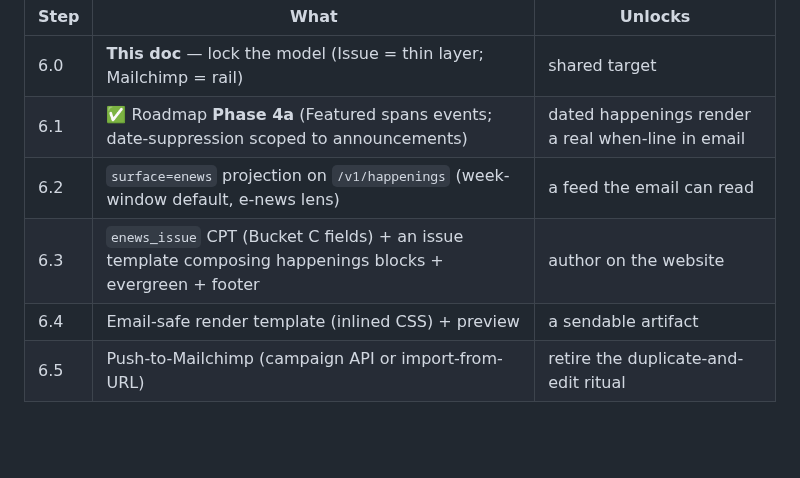
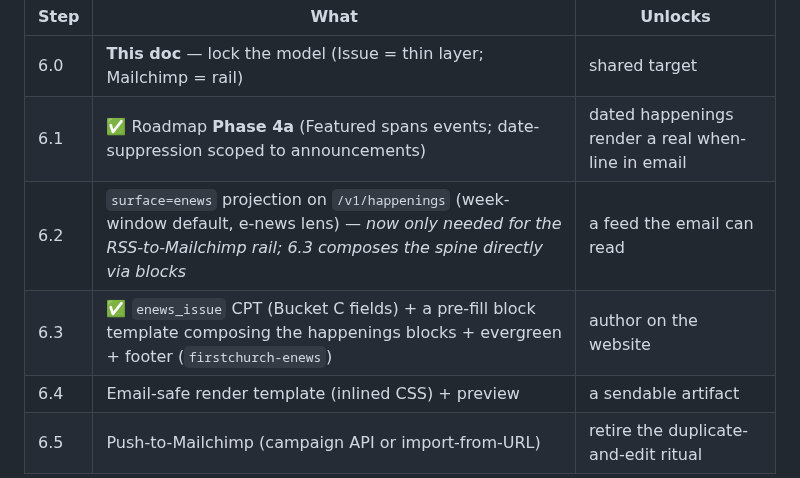
Before and after one commit to carylee/firstchurchseattle.org, a Markdown page: ops/docs/enews-spine.md, the part around the change. GitHub-like rendering; blank space fills up the shorter version.

Commit message:
docs: mark e-news step 6.3 (authoring CPT) shipped
Record firstchurch-enews as delivering step 6.3, and note that because the
issue composes the spine directly through the happenings blocks, the separate
surface=enews REST projection (6.2) is now only needed for the RSS-to-Mailchimp
rail.

```diff
--- a/ops/docs/enews-spine.md
+++ b/ops/docs/enews-spine.md
@@ -159,8 +159,8 @@ Incremental, each step shippable and useful on its own:
 |---|---|---|
 | 6.0 | **This doc** — lock the model (Issue = thin layer; Mailchimp = rail) | shared target |
 | 6.1 | ✅ Roadmap **Phase 4a** (Featured spans events; date-suppression scoped to announcements) | dated happenings render a real when-line in email |
-| 6.2 | `surface=enews` projection on `/v1/happenings` (week-window default, e-news lens) | a feed the email can read |
-| 6.3 | `enews_issue` CPT (Bucket C fields) + an issue template composing happenings blocks + evergreen + footer | author on the website |
+| 6.2 | `surface=enews` projection on `/v1/happenings` (week-window default, e-news lens) — *now only needed for the RSS-to-Mailchimp rail; 6.3 composes the spine directly via blocks* | a feed the email can read |
+| 6.3 | ✅ `enews_issue` CPT (Bucket C fields) + a pre-fill block template composing the happenings blocks + evergreen + footer (`firstchurch-enews`) | author on the website |
 | 6.4 | Email-safe render template (inlined CSS) + preview | a sendable artifact |
 | 6.5 | Push-to-Mailchimp (campaign API or import-from-URL) | retire the duplicate-and-edit ritual |
 
```
